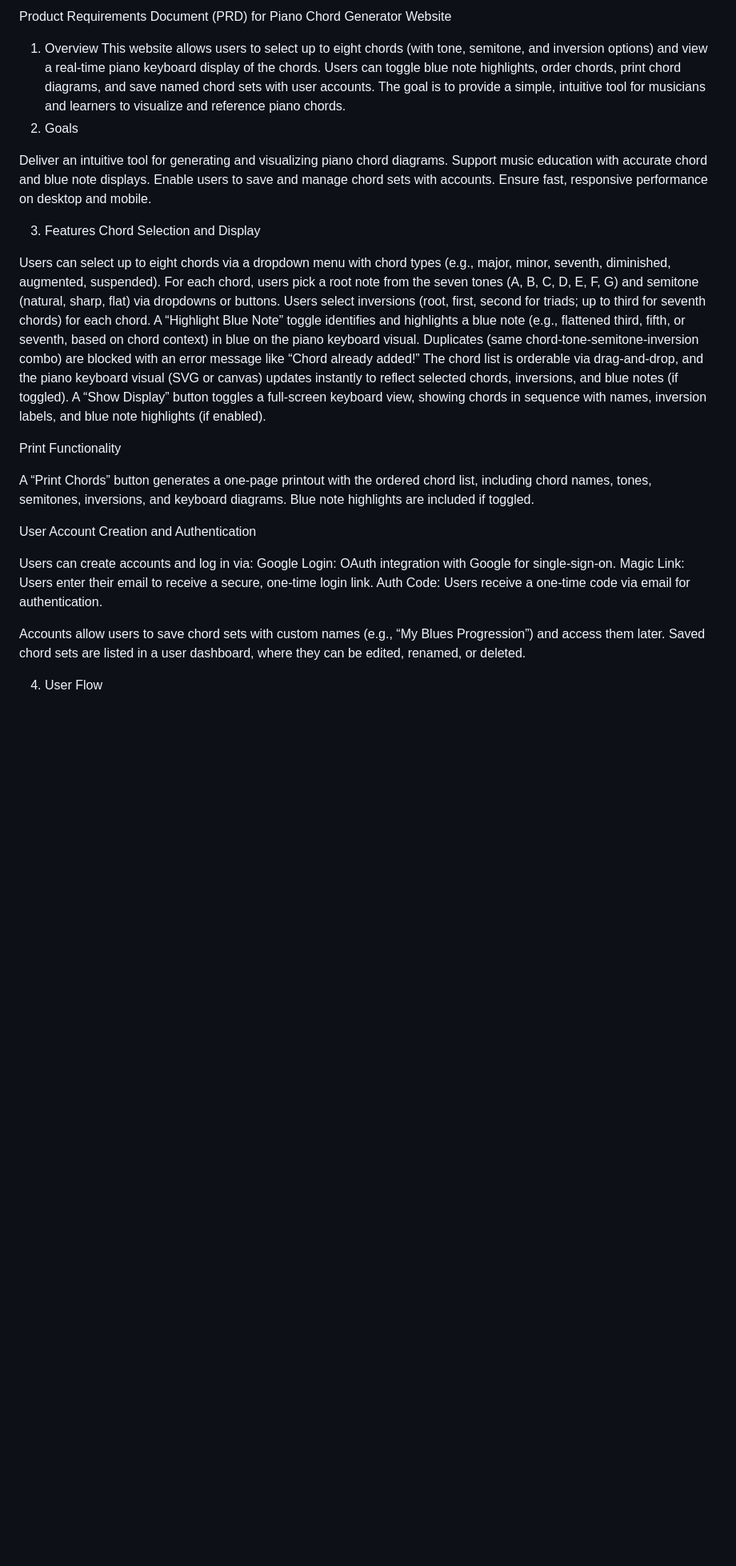
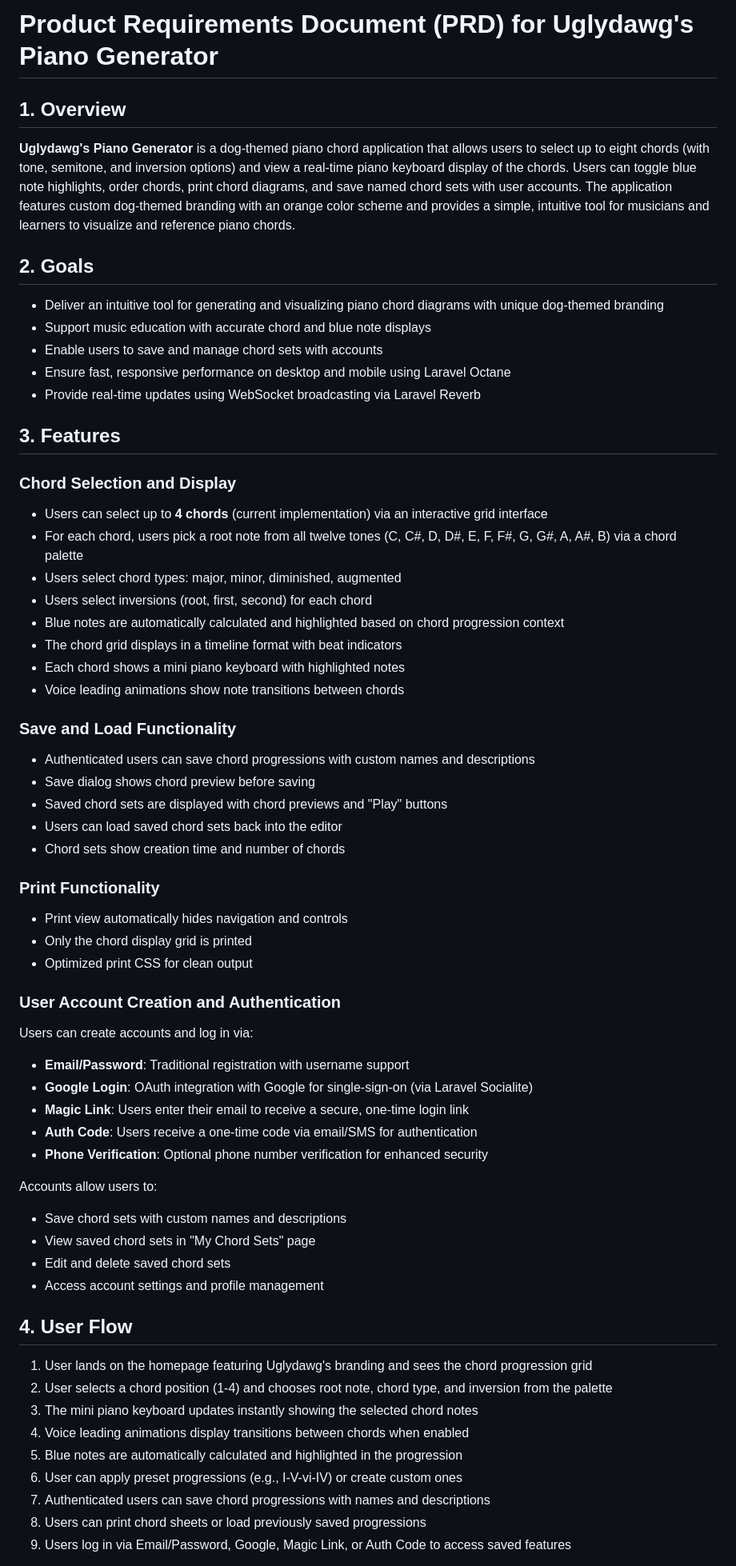
Before and after one commit to uglydawg/chordhound, a Markdown page: documentation/PRD.md, the part around one of its changes. Shown at 80% size. Drawn GitHub-style; blank space fills up the shorter version.

```diff
--- a/documentation/PRD.md
+++ b/documentation/PRD.md
@@ -1,38 +1,63 @@
-Product Requirements Document (PRD) for Piano Chord Generator Website
-1. Overview
-This website allows users to select up to eight chords (with tone, semitone, and inversion options) and view a real-time piano keyboard display of the chords. Users can toggle blue note highlights, order chords, print chord diagrams, and save named chord sets with user accounts. The goal is to provide a simple, intuitive tool for musicians and learners to visualize and reference piano chords.
-2. Goals
+# Product Requirements Document (PRD) for Uglydawg's Piano Generator
 
-Deliver an intuitive tool for generating and visualizing piano chord diagrams.
-Support music education with accurate chord and blue note displays.
-Enable users to save and manage chord sets with accounts.
-Ensure fast, responsive performance on desktop and mobile.
+## 1. Overview
+**Uglydawg's Piano Generator** is a dog-themed piano chord application that allows users to select up to eight chords (with tone, semitone, and inversion options) and view a real-time piano keyboard display of the chords. Users can toggle blue note highlights, order chords, print chord diagrams, and save named chord sets with user accounts. The application features custom dog-themed branding with an orange color scheme and provides a simple, intuitive tool for musicians and learners to visualize and reference piano chords.
 
-3. Features
-Chord Selection and Display
+## 2. Goals
 
-Users can select up to eight chords via a dropdown menu with chord types (e.g., major, minor, seventh, diminished, augmented, suspended).
-For each chord, users pick a root note from the seven tones (A, B, C, D, E, F, G) and semitone (natural, sharp, flat) via dropdowns or buttons.
-Users select inversions (root, first, second for triads; up to third for seventh chords) for each chord.
-A “Highlight Blue Note” toggle identifies and highlights a blue note (e.g., flattened third, fifth, or seventh, based on chord context) in blue on the piano keyboard visual.
-Duplicates (same chord-tone-semitone-inversion combo) are blocked with an error message like “Chord already added!”
-The chord list is orderable via drag-and-drop, and the piano keyboard visual (SVG or canvas) updates instantly to reflect selected chords, inversions, and blue notes (if toggled).
-A “Show Display” button toggles a full-screen keyboard view, showing chords in sequence with names, inversion labels, and blue note highlights (if enabled).
+- Deliver an intuitive tool for generating and visualizing piano chord diagrams with unique dog-themed branding
+- Support music education with accurate chord and blue note displays
+- Enable users to save and manage chord sets with accounts
+- Ensure fast, responsive performance on desktop and mobile using Laravel Octane
+- Provide real-time updates using WebSocket broadcasting via Laravel Reverb
 
-Print Functionality
+## 3. Features
 
-A “Print Chords” button generates a one-page printout with the ordered chord list, including chord names, tones, semitones, inversions, and keyboard diagrams. Blue note highlights are included if toggled.
+### Chord Selection and Display
+- Users can select up to **4 chords** (current implementation) via an interactive grid interface
+- For each chord, users pick a root note from all twelve tones (C, C#, D, D#, E, F, F#, G, G#, A, A#, B) via a chord palette
+- Users select chord types: major, minor, diminished, augmented
+- Users select inversions (root, first, second) for each chord
+- Blue notes are automatically calculated and highlighted based on chord progression context
+- The chord grid displays in a timeline format with beat indicators
+- Each chord shows a mini piano keyboard with highlighted notes
+- Voice leading animations show note transitions between chords
 
-User Account Creation and Authentication
+### Save and Load Functionality
+- Authenticated users can save chord progressions with custom names and descriptions
+- Save dialog shows chord preview before saving
+- Saved chord sets are displayed with chord previews and "Play" buttons
+- Users can load saved chord sets back into the editor
+- Chord sets show creation time and number of chords
 
+### Print Functionality
+- Print view automatically hides navigation and controls
+- Only the chord display grid is printed
+- Optimized print CSS for clean output
+
+### User Account Creation and Authentication
 Users can create accounts and log in via:
-Google Login: OAuth integration with Google for single-sign-on.
-Magic Link: Users enter their email to receive a secure, one-time login link.
-Auth Code: Users receive a one-time code via email for authentication.
+- **Email/Password**: Traditional registration with username support
+- **Google Login**: OAuth integration with Google for single-sign-on (via Laravel Socialite)
+- **Magic Link**: Users enter their email to receive a secure, one-time login link
+- **Auth Code**: Users receive a one-time code via email/SMS for authentication
+- **Phone Verification**: Optional phone number verification for enhanced security
 
+Accounts allow users to:
+- Save chord sets with custom names and descriptions
+- View saved chord sets in "My Chord Sets" page
+- Edit and delete saved chord sets
+- Access account settings and profile management
 
-Accounts allow users to save chord sets with custom names (e.g., “My Blues Progression”) and access them later.
-Saved chord sets are listed in a user dashboard, where they can be edited, renamed, or deleted.
+## 4. User Flow
 
-4. User Flow
+1. User lands on the homepage featuring Uglydawg's branding and sees the chord progression grid
+2. User selects a chord position (1-4) and chooses root note, chord type, and inversion from the palette
+3. The mini piano keyboard updates instantly showing the selected chord notes
+4. Voice leading animations display transitions between chords when enabled
+5. Blue notes are automatically calculated and highlighted in the progression
+6. User can apply preset progressions (e.g., I-V-vi-IV) or create custom ones
+7. Authenticated users can save chord progressions with names and descriptions
+8. Users can print chord sheets or load previously saved progressions
+9. Users log in via Email/Password, Google, Magic Link, or Auth Code to access saved features
 
```
Also changed, not shown: other parts of documentation/PRD.md (+78 -28 lines), README.md (added, +200 -0 lines).
